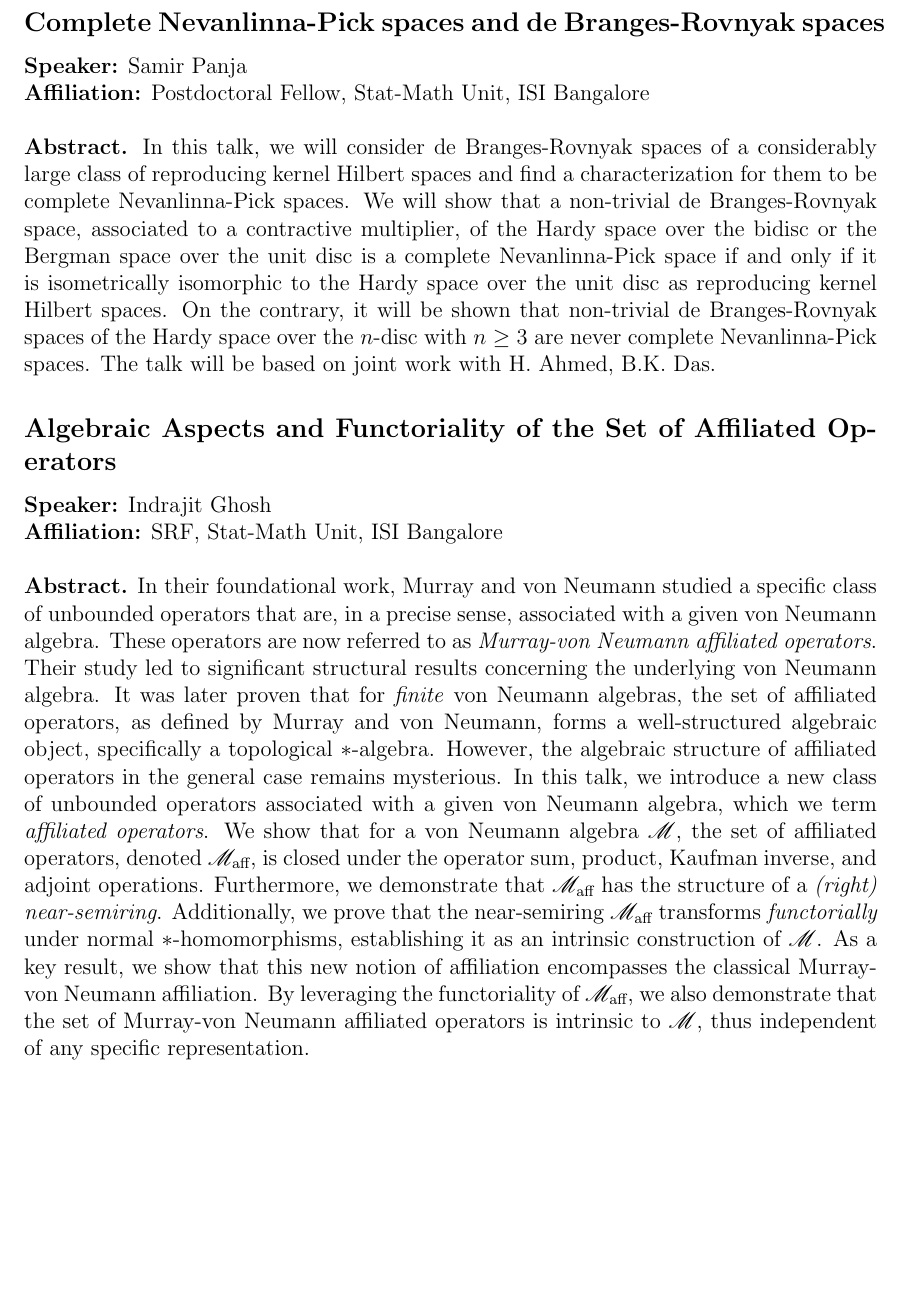
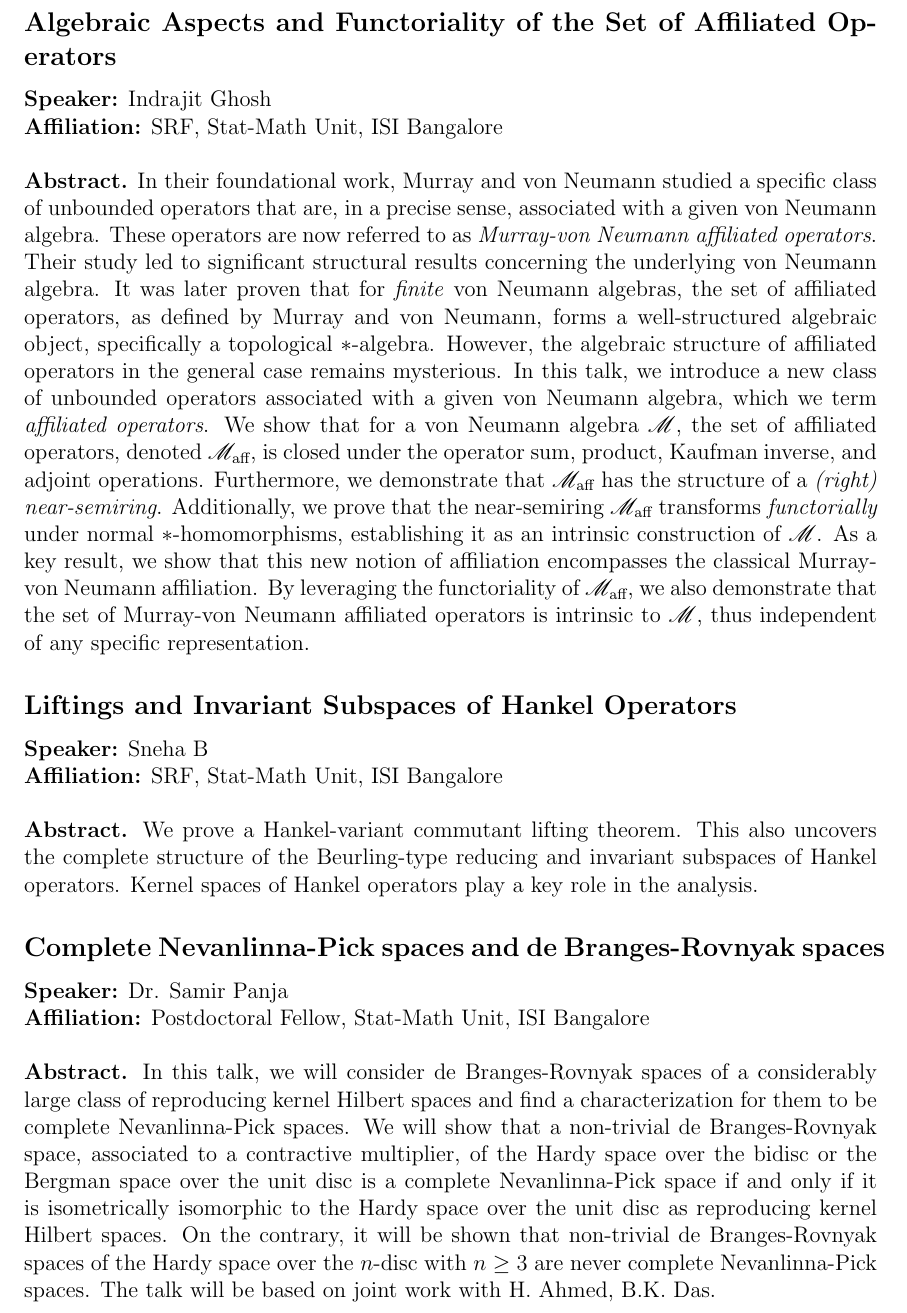
Before and after one commit to indrajit912/PDF-RS_Symposium_25_ISIBc, a LaTeX document (assets/main.tex, which reads assets/abstracts/samir_panja_abstract.tex, assets/abstracts/sneha_b_abstract.tex): part of page 4 of 5, cut so that both start at the same text, the shorter picture padded with empty space. Compiled offline with pdfLaTeX.

Commit message:
sneha b abstract added

```diff
--- a/assets/abstracts/samir_panja_abstract.tex
+++ b/assets/abstracts/samir_panja_abstract.tex
@@ -1,6 +1,6 @@
 \subsection*{Complete Nevanlinna-Pick spaces and  de Branges-Rovnyak spaces} % WRITE_HERE
 \noindent
-\textbf{Speaker:} Samir Panja \\ % WRITE_HERE
+\textbf{Speaker:} Dr. Samir Panja \\ % WRITE_HERE
 \textbf{Affiliation:} Postdoctoral Fellow, Stat-Math Unit, ISI Bangalore \\ % WRITE_HERE
 
 \noindent\textbf{Abstract.} In this talk, we  will consider de Branges-Rovnyak spaces of a considerably large class of reproducing kernel Hilbert spaces and find a characterization for them to be complete Nevanlinna-Pick spaces.
--- /dev/null
+++ b/assets/abstracts/sneha_b_abstract.tex
@@ -0,0 +1,7 @@
+% Abstract Example
+\subsection*{Liftings and Invariant Subspaces of Hankel Operators}
+\noindent
+\textbf{Speaker:} Sneha B \\ % WRITE_HERE
+\textbf{Affiliation:} SRF, Stat-Math Unit, ISI Bangalore\\ % WRITE_HERE
+
+\noindent\textbf{Abstract.} We prove a Hankel-variant commutant lifting theorem. This also uncovers the complete structure of the Beurling-type reducing and invariant subspaces of Hankel operators. Kernel spaces of Hankel operators play a key role in the analysis.
```
Also changed, not shown: assets/main.tex (+3 -2 lines), assets/schedule.tex (+1 -1 lines).
